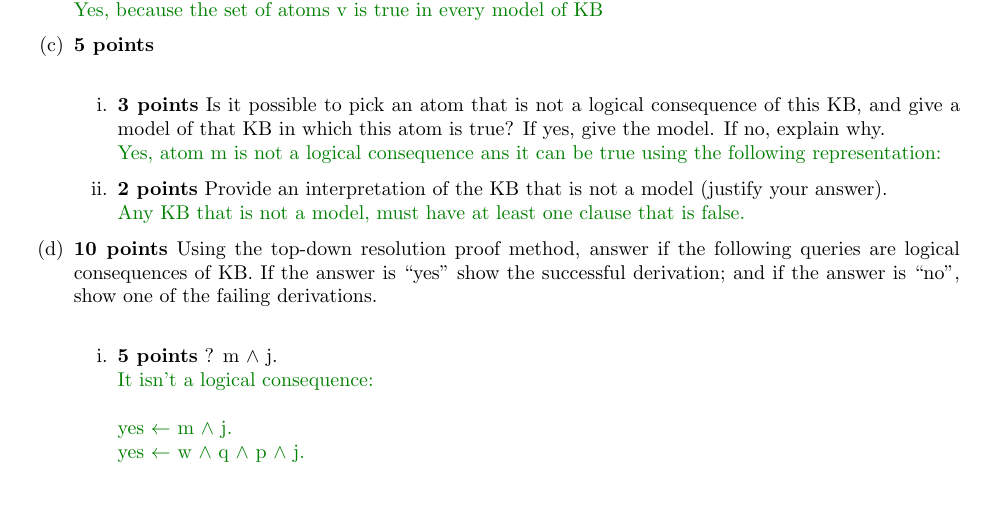
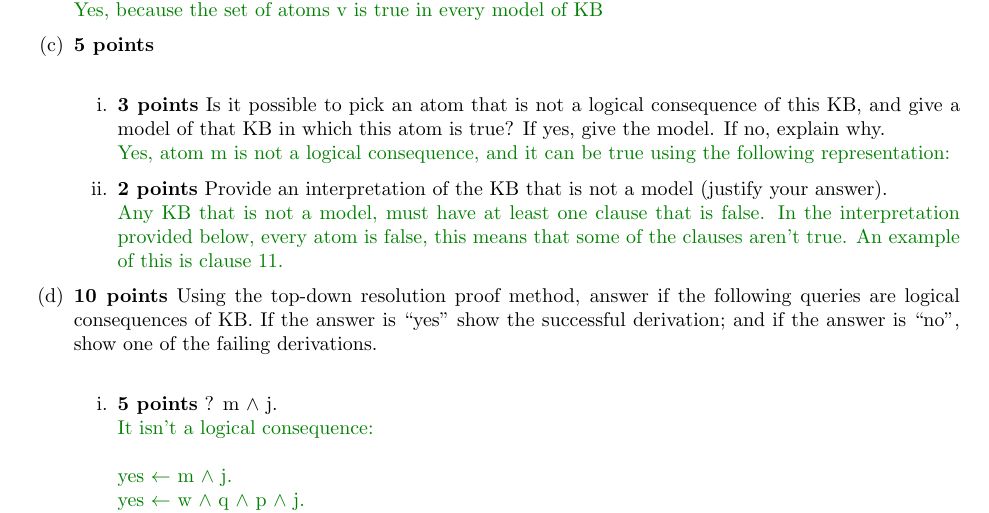
Before and after one commit to jatj/CPSC322, a LaTeX problem sheet (doc/Assignment_3.tex): part of page 8 of 11, cut so that both start at the same text, the shorter picture padded with empty space. Compiled offline with pdfLaTeX.

Commit message:
Update Question 3.c-ii

```diff
--- a/doc/Assignment_3.tex
+++ b/doc/Assignment_3.tex
@@ -351,11 +351,11 @@ Consider the following knowledge base KB.
     \begin{enumerate}[label=\roman*.]
         \item \textbf{3 points} Is it possible to pick an atom that is not a logical consequence of this KB, and give a model of that KB in which this atom is true? If yes, give the model. If no, explain why.\\
         \ans{
-            Yes, atom m is not a logical consequence ans it can be true using the following representation:
+            Yes, atom m is not a logical consequence, and it can be true using the following representation:
         }
         \item \textbf{2 points} Provide an interpretation of the KB that is not a model (justify your answer).\\
         \ans{
-            Any KB that is not a model, must have at least one clause that is false.
+            Any KB that is not a model, must have at least one clause that is false. In the interpretation provided below, every atom is false, this means that some of the clauses aren't true. An example of this is clause 11.
             % When every atom in the interpretation is false, then all clauses can't be true.
         }
     \end{enumerate}
```
